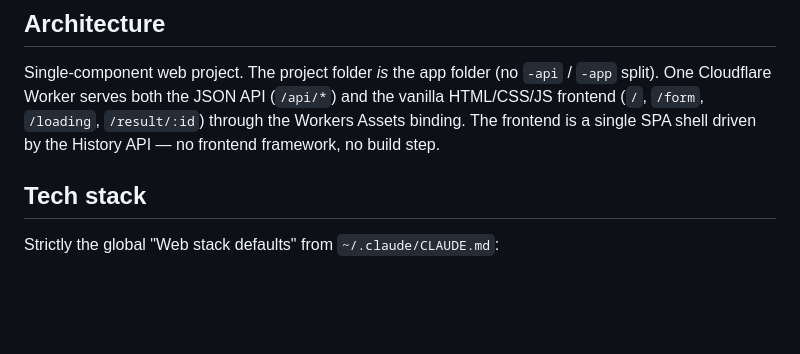
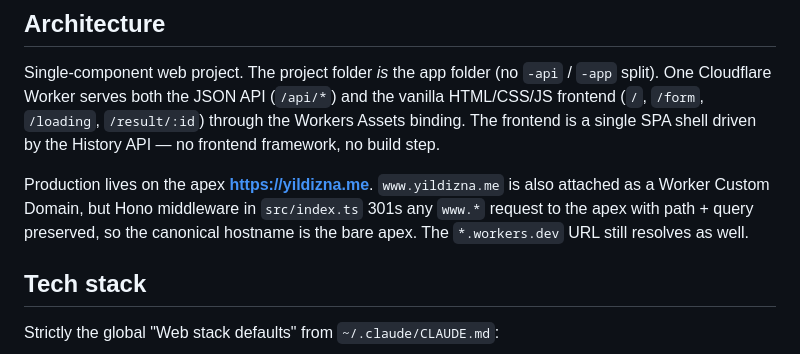
Before and after one commit to wandernull/yildizname, a Markdown page: CLAUDE.md, the part around the change. Drawn GitHub-style; blank space fills up the shorter version.

```diff
--- a/CLAUDE.md
+++ b/CLAUDE.md
@@ -12,6 +12,8 @@ Turkish-speaking adults (~25–55) curious about mysticism, family-name and birt
 
 ## Architecture
 Single-component web project. The project folder *is* the app folder (no `-api` / `-app` split). One Cloudflare Worker serves both the JSON API (`/api/*`) and the vanilla HTML/CSS/JS frontend (`/`, `/form`, `/loading`, `/result/:id`) through the Workers Assets binding. The frontend is a single SPA shell driven by the History API — no frontend framework, no build step.
+
+Production lives on the apex **https://yildizna.me**. `www.yildizna.me` is also attached as a Worker Custom Domain, but Hono middleware in `src/index.ts` 301s any `www.*` request to the apex with path + query preserved, so the canonical hostname is the bare apex. The `*.workers.dev` URL still resolves as well.
 
 ## Tech stack
 Strictly the global "Web stack defaults" from `~/.claude/CLAUDE.md`:
```
Also changed, not shown: PROJECT_PLAN.md (+19 -3 lines), README.md (+2 -0 lines).
